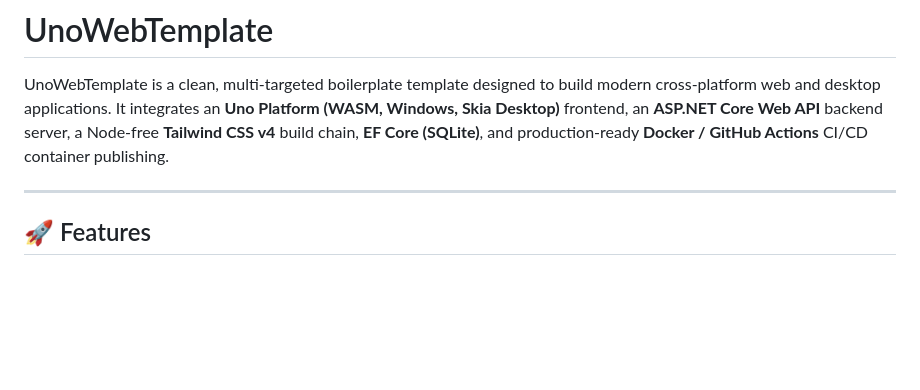
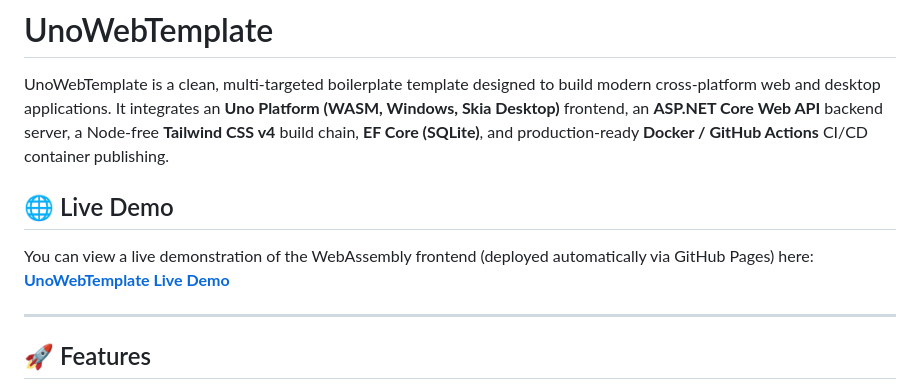
Before and after one commit to jav76/UnoWebTemplate, a Markdown page: README.md, the part around the change. Rendered like a GitHub page; blank space fills up the shorter version.

Commit message:
docs: add live demo link to README and wiki
Added a "Live Demo" section with a link to the GitHub Pages site where the WebAssembly frontend is deployed. Updated both the main repository's README.md and the wiki's Home.md, and bumped the wiki submodule pointer to reflect the changes.

Co-authored-by: google-labs-jules[bot] <161369871+google-labs-jules[bot]@users.noreply.github.com>

```diff
--- a/README.md
+++ b/README.md
@@ -1,6 +1,10 @@
 # UnoWebTemplate
 
 UnoWebTemplate is a clean, multi-targeted boilerplate template designed to build modern cross-platform web and desktop applications. It integrates an **Uno Platform (WASM, Windows, Skia Desktop)** frontend, an **ASP.NET Core Web API** backend server, a Node-free **Tailwind CSS v4** build chain, **EF Core (SQLite)**, and production-ready **Docker / GitHub Actions** CI/CD container publishing.
+
+## 🌐 Live Demo
+You can view a live demonstration of the WebAssembly frontend (deployed automatically via GitHub Pages) here:
+**[UnoWebTemplate Live Demo](https://jav76.github.io/UnoWebTemplate/)**
 
 ---
 
```
